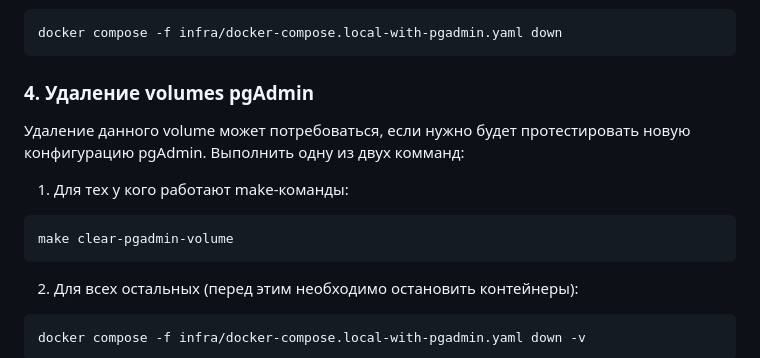
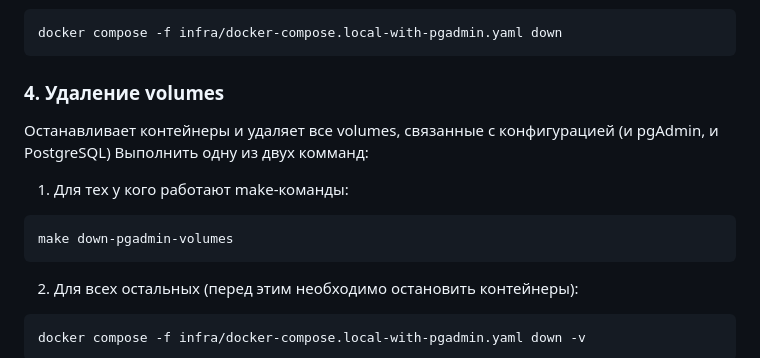
Before and after one commit to Studio-Yandex-Practicum/Tabit, a Markdown page: README.md, the part around the change. Rendered like a GitHub page.

````diff
--- a/README.md
+++ b/README.md
@@ -615,13 +615,13 @@ make down-pgadmin
 docker compose -f infra/docker-compose.local-with-pgadmin.yaml down
 ```
 
-### 4. Удаление volumes pgAdmin
-Удаление данного volume может потребоваться, если нужно будет протестировать новую конфигурацию pgAdmin.</br>
+### 4. Удаление volumes
+Останавливает контейнеры и удаляет все volumes, связанные с конфигурацией (и pgAdmin, и PostgreSQL)
 Выполнить одну из двух комманд:
 
 1) Для тех у кого работают make-команды:
 ```
-make clear-pgadmin-volume
+make down-pgadmin-volumes
 ```
 2) Для всех остальных (перед этим необходимо остановить контейнеры):
 ```
````
